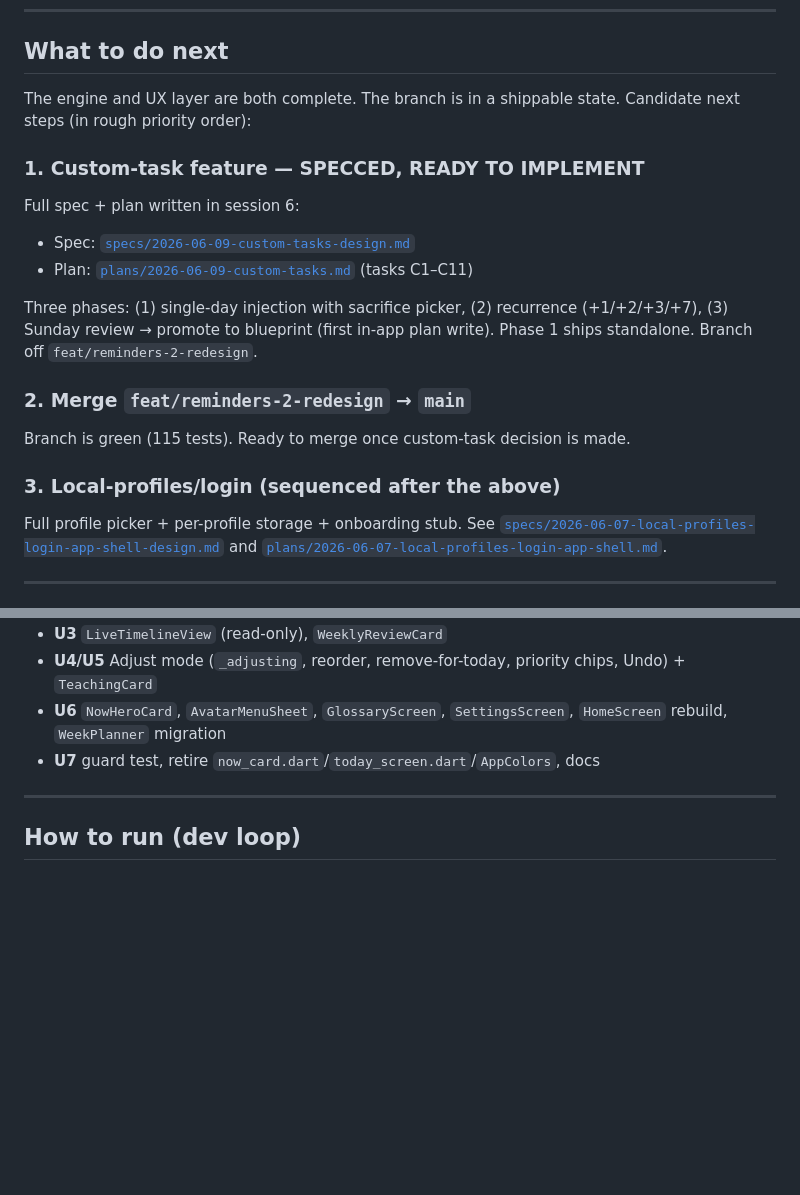
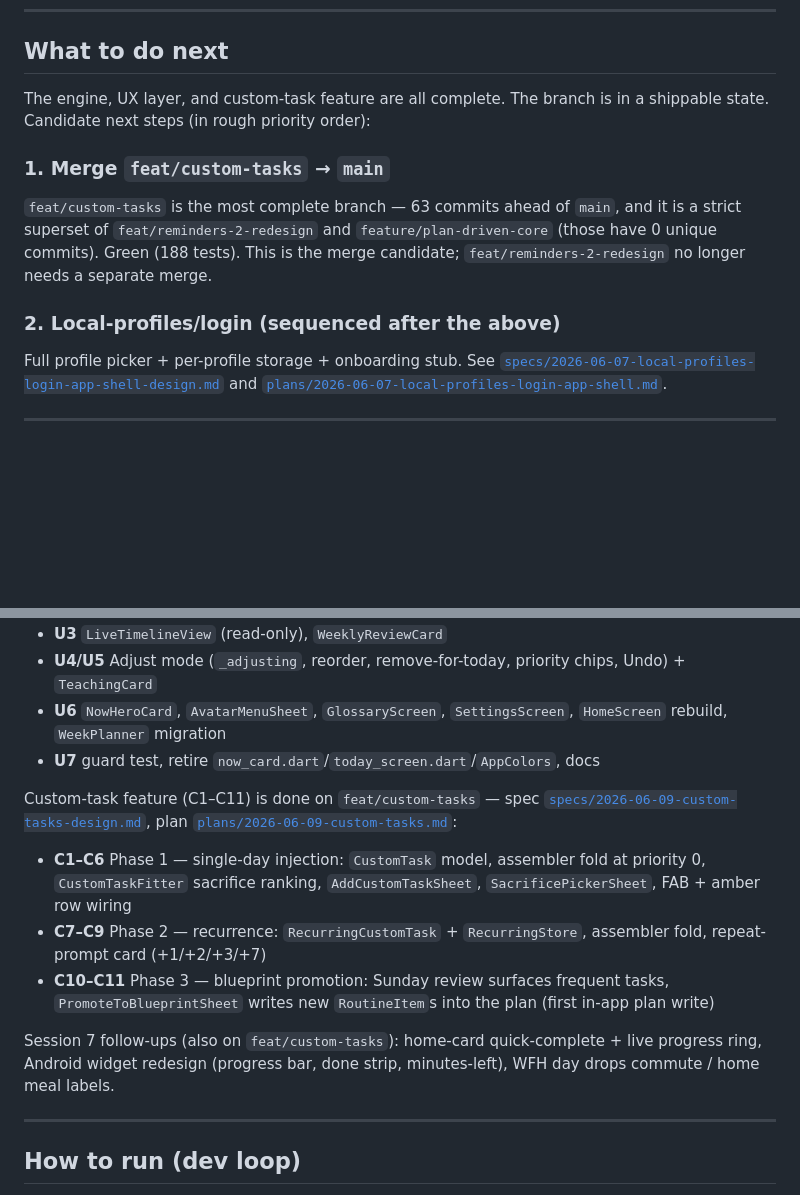
Before and after one commit to Cyrusroy001/run-your-day, a Markdown page: docs/CONTINUE.md, 2 parts joined by grey strips. Rendered like a GitHub page; blank space fills up the shorter version.

Commit message:
@ docs(continue): reconcile — custom-tasks C1-C11 done, update next steps
C1–C11 are implemented and committed; mark the feature complete, move it
to the completed-work list, and reframe next steps around merging
feat/custom-tasks (now the superset branch) to main.

Co-Authored-By: Claude Opus 4.8 <noreply@anthropic.com>
@

```diff
--- a/docs/CONTINUE.md
+++ b/docs/CONTINUE.md
@@ -108,21 +108,13 @@ Runs on the phone (Samsung S21 FE, Android 16 / API 36). Dev loop is wireless AD
 
 ## What to do next
 
-The engine and UX layer are both complete. The branch is in a shippable state. Candidate next steps (in rough priority order):
+The engine, UX layer, and custom-task feature are all complete. The branch is in a shippable state. Candidate next steps (in rough priority order):
 
-### 1. Custom-task feature — SPECCED, READY TO IMPLEMENT
+### 1. Merge `feat/custom-tasks` → `main`
 
-Full spec + plan written in session 6:
-- Spec: [`specs/2026-06-09-custom-tasks-design.md`](superpowers/specs/2026-06-09-custom-tasks-design.md)
-- Plan: [`plans/2026-06-09-custom-tasks.md`](superpowers/plans/2026-06-09-custom-tasks.md) (tasks C1–C11)
+`feat/custom-tasks` is the most complete branch — 63 commits ahead of `main`, and it is a strict superset of `feat/reminders-2-redesign` and `feature/plan-driven-core` (those have 0 unique commits). Green (188 tests). This is the merge candidate; `feat/reminders-2-redesign` no longer needs a separate merge.
 
-Three phases: (1) single-day injection with sacrifice picker, (2) recurrence (+1/+2/+3/+7), (3) Sunday review → promote to blueprint (first in-app plan write). Phase 1 ships standalone. Branch off `feat/reminders-2-redesign`.
-
-### 2. Merge `feat/reminders-2-redesign` → `main`
-
-Branch is green (115 tests). Ready to merge once custom-task decision is made.
-
-### 3. Local-profiles/login (sequenced after the above)
+### 2. Local-profiles/login (sequenced after the above)
 
 Full profile picker + per-profile storage + onboarding stub. See [`specs/2026-06-07-local-profiles-login-app-shell-design.md`](superpowers/specs/2026-06-07-local-profiles-login-app-shell-design.md) and [`plans/2026-06-07-local-profiles-login-app-shell.md`](superpowers/plans/2026-06-07-local-profiles-login-app-shell.md).
 
@@ -138,6 +130,14 @@ All UX-layer tasks are done:
 - **U4/U5** Adjust mode (`_adjusting`, reorder, remove-for-today, priority chips, Undo) + `TeachingCard`
 - **U6** `NowHeroCard`, `AvatarMenuSheet`, `GlossaryScreen`, `SettingsScreen`, `HomeScreen` rebuild, `WeekPlanner` migration
 - **U7** guard test, retire `now_card.dart`/`today_screen.dart`/`AppColors`, docs
+
+Custom-task feature (C1–C11) is done on `feat/custom-tasks` — spec [`specs/2026-06-09-custom-tasks-design.md`](superpowers/specs/2026-06-09-custom-tasks-design.md), plan [`plans/2026-06-09-custom-tasks.md`](superpowers/plans/2026-06-09-custom-tasks.md):
+
+- **C1–C6** Phase 1 — single-day injection: `CustomTask` model, assembler fold at priority 0, `CustomTaskFitter` sacrifice ranking, `AddCustomTaskSheet`, `SacrificePickerSheet`, FAB + amber row wiring
+- **C7–C9** Phase 2 — recurrence: `RecurringCustomTask` + `RecurringStore`, assembler fold, repeat-prompt card (+1/+2/+3/+7)
+- **C10–C11** Phase 3 — blueprint promotion: Sunday review surfaces frequent tasks, `PromoteToBlueprintSheet` writes new `RoutineItem`s into the plan (first in-app plan write)
+
+Session 7 follow-ups (also on `feat/custom-tasks`): home-card quick-complete + live progress ring, Android widget redesign (progress bar, done strip, minutes-left), WFH day drops commute / home meal labels.
 
 ---
 
```
Also changed, not shown: other parts of docs/CONTINUE.md (+1 -1 lines).
